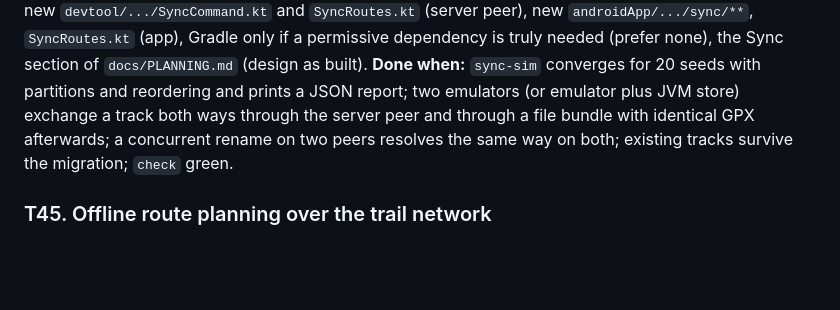
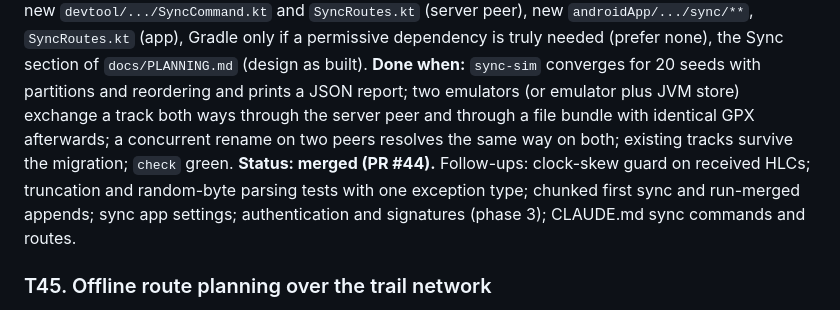
Before and after one commit to jasondorjeshort/dystopo, a Markdown page: docs/TASKS.md, the part around the change. Drawn GitHub-style; blank space fills up the shorter version.

Commit message:
Planning log: T44 merged
Co-Authored-By: Claude Fable 5.1 <noreply@anthropic.com>

```diff
--- a/docs/TASKS.md
+++ b/docs/TASKS.md
@@ -296,6 +296,7 @@ Shared rules as in wave 7 (own emulator via `tools\android-emu.ps1` with `-EmuPo
 **Goal:** the phase-2 foundation for offline-first user data. In `shared`: an append-only operation log for tracks, waypoints, routes and settings (create, update field, append points, delete) with hybrid logical clocks and per-device ids; a merge that is deterministic and commutative (last-writer-wins per field by HLC, append-union for points, tombstones with a retention window); the `TrackStore` becomes a materialised view of the log (migration from the current tables, keeping ids); a `SyncTransport` interface with two implementations: a file bundle (export/import a `.dsync` file, for USB or any file share) and HTTP against a peer (`POST /sync/pull?since=` and `/sync/push` on the devtool server as the always-on peer, stored in a SQLite file there). A **sync simulator** in devtool: `sync-sim --peers 3 --ops 2000 --seed 42 --partitions 5 --reorder` runs in-process peers over a fake network with latency, partitions and reordering, checks that every peer converges to the same state, and replays any failure from its seed. On the phone: a "Sync now" action and a debug route `POST /sync?with=<url|file>`, `GET /sync/status`.
 **Owns:** new `shared/.../sync/**` (+ tests), `shared/.../store/**` (log-backed store, migration `2.sqm`), new `devtool/.../SyncCommand.kt` and `SyncRoutes.kt` (server peer), new `androidApp/.../sync/**`, `SyncRoutes.kt` (app), Gradle only if a permissive dependency is truly needed (prefer none), the Sync section of `docs/PLANNING.md` (design as built).
 **Done when:** `sync-sim` converges for 20 seeds with partitions and reordering and prints a JSON report; two emulators (or emulator plus JVM store) exchange a track both ways through the server peer and through a file bundle with identical GPX afterwards; a concurrent rename on two peers resolves the same way on both; existing tracks survive the migration; `check` green.
+**Status: merged (PR #44).** Follow-ups: clock-skew guard on received HLCs; truncation and random-byte parsing tests with one exception type; chunked first sync and run-merged appends; sync app settings; authentication and signatures (phase 3); CLAUDE.md sync commands and routes.
 
 ### T45. Offline route planning over the trail network
 **Goal:** tap two points, get a route along trails. Build a graph per vector pack from its path, track, footway, cycleway and minor road lines (both outdoors and OpenMapTiles schemas), snapping shared endpoints and splitting at crossings, stored next to the pack (`<name>-graph.idx`, versioned like the search index) and built on first use with progress in `/packs`; A* with a cost model (surface and highway class weights, a slope penalty sampled from the DEM, a configurable mode: hike or bike); turn-by-turn-free output: a `Route` in T24's model with distance, ascent, estimated time (Naismith-style for hike), and an elevation profile. `devtool route --pack ... --from lat,lon --to lat,lon` renders the route on a PNG and prints JSON; app: long-press start and end (or `POST /route?from=&to=`), the route drawn with the T31 overlay style, save as a Route, export GPX.
```
Also changed, not shown: docs/PLANNING.md (+2 -0 lines).
